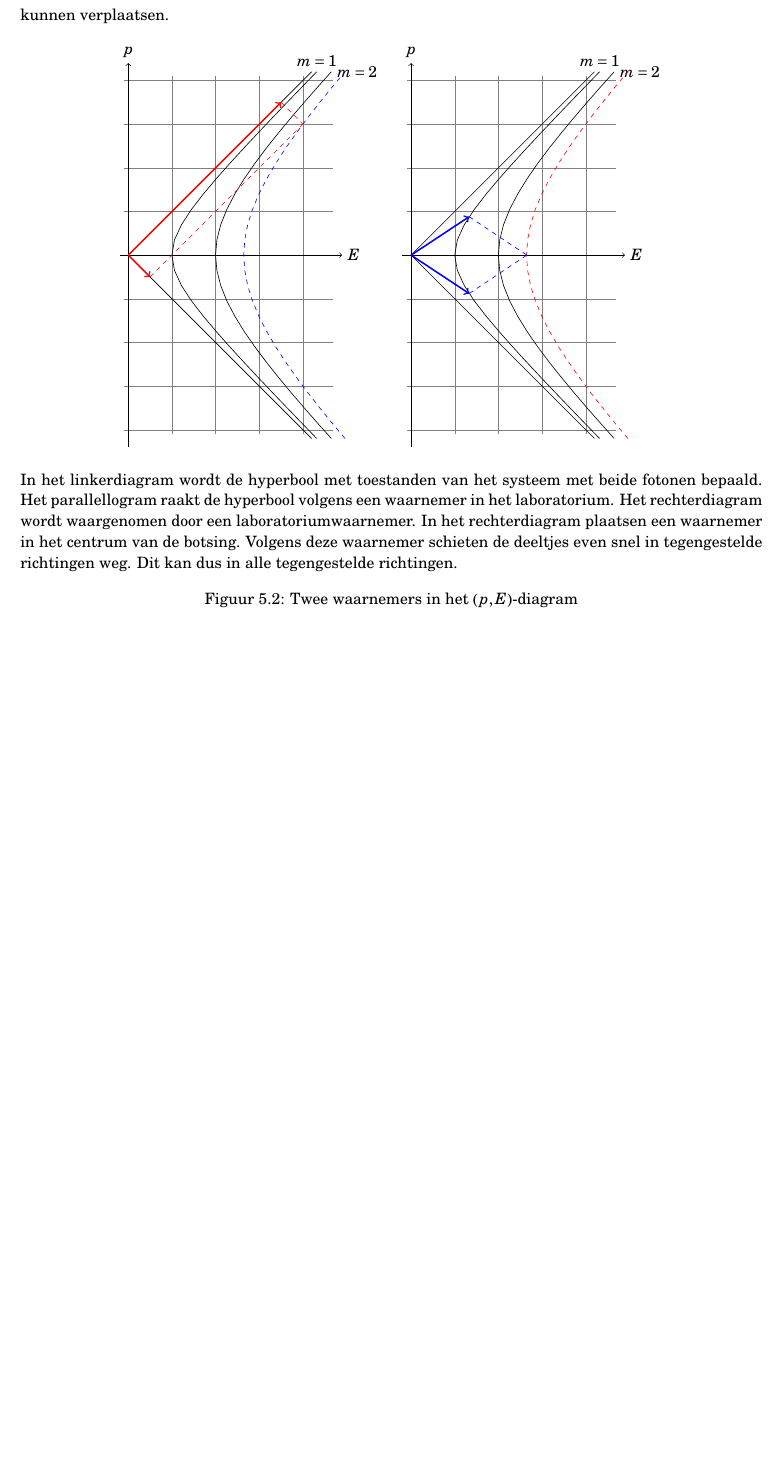
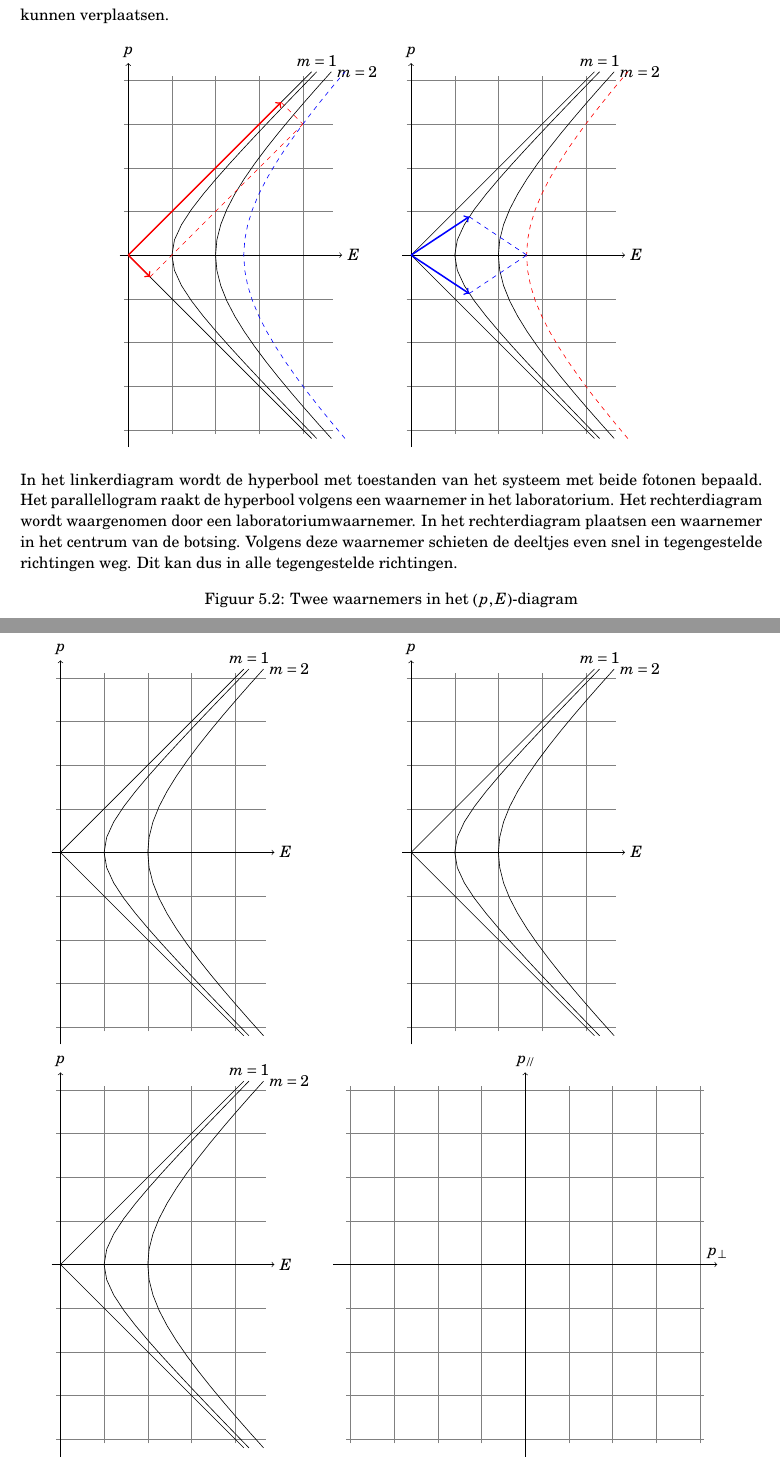
Before and after one commit to ofenerci/routenet, a LaTeX document (Dutch/Relativistische Interacties/Relativistische_Interacties.tex): part of page 7 of 7 before the commit and two parts of pages 7 and 8 of 8 after it, the two joined at a grey line, cut so that both start at the same text, the shorter picture padded with empty space. Compiled offline with pdfLaTeX.

Commit message:
Grafieken voor werkblad toegevoegd.

```diff
--- a/Dutch/Relativistische Interacties/Relativistische_Interacties.tex
+++ b/Dutch/Relativistische Interacties/Relativistische_Interacties.tex
@@ -347,33 +347,49 @@ Deze methode werkt alleen als de massa van beide deeltje gelijk is. Als de massa
 In het linkerdiagram wordt de hyperbool met toestanden van het systeem met beide fotonen bepaald. Het parallellogram raakt de hyperbool volgens een waarnemer in het laboratorium. Het rechterdiagram wordt waargenomen  door een laboratoriumwaarnemer. In het rechterdiagram plaatsen een waarnemer in het centrum van de botsing. Volgens deze waarnemer schieten de deeltjes even snel in tegengestelde richtingen weg. Dit kan dus in alle tegengestelde richtingen.
 \caption{\label{fig:waarnemers}Twee waarnemers in het $\left(p,E\right)$-diagram}
 \end{figure}
-%\section{Hyperbolen}
-%
-%Hyperbolen zijn op diverse wijzen wiskundig te formuleren.
-%
-%\begin{equation}
-%\sinh\left(\varphi\right)=\frac{p}{m}
-%\end{equation}
-%
-%\begin{equation}
-%\cosh\left(\varphi\right)=\frac{E}{m}
-%\end{equation}
-%
-%In deze vergelijking geldt $-\infty<\varphi<\infty$. Voor grote en kleine waarden van $varphi$ geldt $E\approx p$. De grootheid $varphi$ wardt ook wel rapidity genoemd.
-%
-%\begin{equation}
-%\tanh\left(\varphi\right)=\beta
-%\end{equation}
-%
-%In figuur \ref{fig:waarnemers} kunnen we de rapidity van het systeem bepalen. $E=4m$ en $p=3m$.
-%
-%\begin{equation}
-%\tanh\left(\varphi\right)=\frac{\sinh\left(\varphi\right)}{\cosh\left(\varphi\right)}=\frac{p}{E}=\frac{3}{4}=0,75=\beta
-%\end{equation}
-%
-%
-%\begin{equation}
-%\gamma=\frac{1}{\sqrt{1-\beta^{2}}}=0,76
-%\end{equation}
+
+\newpage{}
+
+\begin{figure}[h]
+\begin{center}
+\begin{tabular}{ c c }
+\begin{tikzpicture}[domain=-4.2:4.2]
+  \draw [very thin,color=gray] (-0.1,-4.1) grid (4.7,4.1);
+  \draw [->] (-0.2,0) -- (4.9,0) node[right] {$E$};
+  \draw [->] (0,-4.4) -- (0,4.4) node[above] {$p$};
+  \draw    plot ({sqrt(\x*\x)},\x);
+  \draw    plot ({sqrt(1+\x*\x)},\x)             node[above] {$m=1$};
+  \draw    plot ({sqrt(4+\x*\x)},\x)             node[right] {$m=2$};
+\end{tikzpicture}
+&
+\begin{tikzpicture}[domain=-4.2:4.2]
+  \draw [very thin,color=gray] (-0.1,-4.1) grid (4.7,4.1);
+  \draw [->] (-0.2,0) -- (4.9,0) node[right] {$E$};
+  \draw [->] (0,-4.4) -- (0,4.4) node[above] {$p$};
+  \draw    plot ({sqrt(\x*\x)},\x);
+  \draw    plot ({sqrt(1+\x*\x)},\x)             node[above] {$m=1$};
+  \draw    plot ({sqrt(4+\x*\x)},\x)             node[right] {$m=2$};
+\end{tikzpicture}
+
+\tabularnewline
+
+\begin{tikzpicture}[domain=-4.2:4.2]
+  \draw [very thin,color=gray] (-0.1,-4.1) grid (4.7,4.1);
+  \draw [->] (-0.2,0) -- (4.9,0) node[right] {$E$};
+  \draw [->] (0,-4.4) -- (0,4.4) node[above] {$p$};
+  \draw    plot ({sqrt(\x*\x)},\x);
+  \draw    plot ({sqrt(1+\x*\x)},\x)             node[above] {$m=1$};
+  \draw    plot ({sqrt(4+\x*\x)},\x)             node[right] {$m=2$};
+\end{tikzpicture}
+&
+\begin{tikzpicture}[domain=-4.2:4.2]
+  \draw [very thin,color=gray] (-4.1,-4.1) grid (4.1,4.1);
+  \draw [->] (-4.4,0) -- (4.4,0) node[above] {$p_{\perp}$};
+  \draw [->] (0,-4.4) -- (0,4.4) node[above] {$p_{//}$};
+\end{tikzpicture}
+\end{tabular}
+\par\end{center}
+\end{figure}
+
 
 \end{document}
```
Also changed, not shown: Dutch/Relativistische Interacties/Relativistische_Interacties.pdf.
